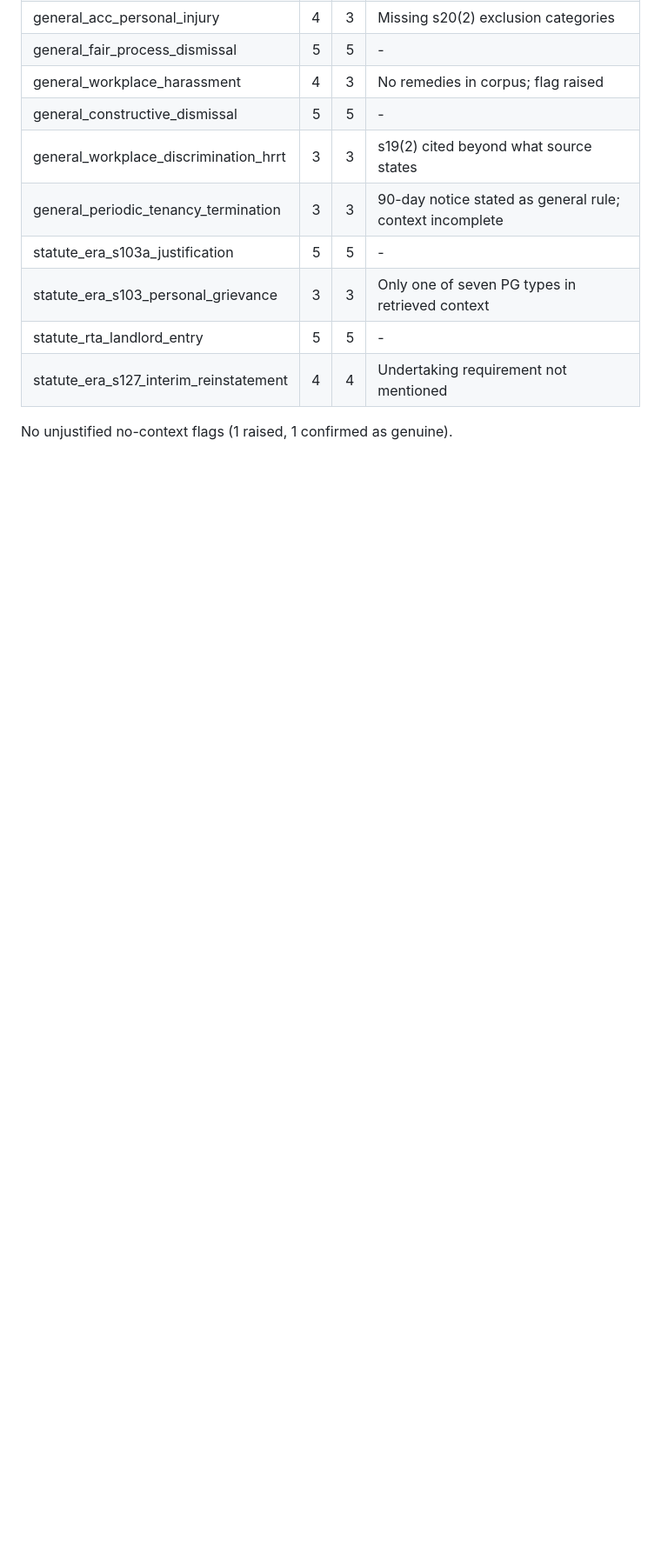
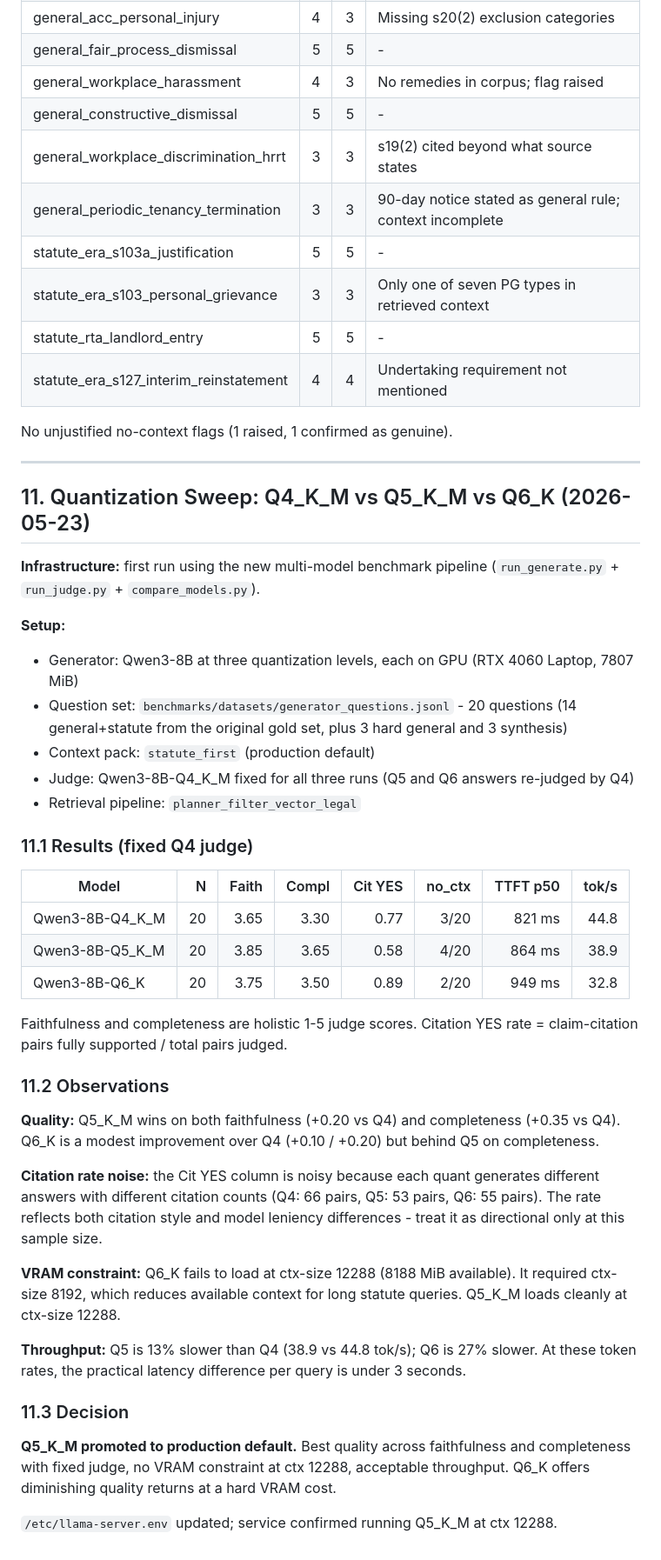
Before and after one commit to jwongso/nz-legal-rag, a Markdown page: BENCHMARK.md, the part around one of its changes. Shown at 87% size. Drawn GitHub-style; blank space fills up the shorter version.

Commit message:
Add section 11: quantization sweep Q4/Q5/Q6, promote Q5 to production
Ran Q4_K_M, Q5_K_M, Q6_K against 20-question benchmark set using the new
run_generate + run_judge infrastructure with a fixed Q4 judge for fair
comparison. Q5_K_M wins on faithfulness (3.85) and completeness (3.65).
Q6_K fails at ctx 12288 due to VRAM limit. Q5_K_M promoted to production
default in /etc/llama-server.env and documented in production config table.

```diff
--- a/BENCHMARK.md
+++ b/BENCHMARK.md
@@ -781,3 +784,54 @@ Per-query (faithfulness / completeness):
 | statute_era_s127_interim_reinstatement | 4 | 4 | Undertaking requirement not mentioned |
 
 No unjustified no-context flags (1 raised, 1 confirmed as genuine).
+
+---
+
+## 11. Quantization Sweep: Q4_K_M vs Q5_K_M vs Q6_K (2026-05-23)
+
+**Infrastructure:** first run using the new multi-model benchmark pipeline
+(`run_generate.py` + `run_judge.py` + `compare_models.py`).
+
+**Setup:**
+- Generator: Qwen3-8B at three quantization levels, each on GPU (RTX 4060 Laptop, 7807 MiB)
+- Question set: `benchmarks/datasets/generator_questions.jsonl` - 20 questions
+  (14 general+statute from the original gold set, plus 3 hard general and 3 synthesis)
+- Context pack: `statute_first` (production default)
+- Judge: Qwen3-8B-Q4_K_M fixed for all three runs (Q5 and Q6 answers re-judged by Q4)
+- Retrieval pipeline: `planner_filter_vector_legal`
+
+### 11.1 Results (fixed Q4 judge)
+
+| Model | N | Faith | Compl | Cit YES | no_ctx | TTFT p50 | tok/s |
+|---|---:|---:|---:|---:|---:|---:|---:|
+| Qwen3-8B-Q4_K_M | 20 | 3.65 | 3.30 | 0.77 | 3/20 | 821 ms | 44.8 |
+| Qwen3-8B-Q5_K_M | 20 | 3.85 | 3.65 | 0.58 | 4/20 | 864 ms | 38.9 |
+| Qwen3-8B-Q6_K | 20 | 3.75 | 3.50 | 0.89 | 2/20 | 949 ms | 32.8 |
+
+Faithfulness and completeness are holistic 1-5 judge scores.
+Citation YES rate = claim-citation pairs fully supported / total pairs judged.
+
+### 11.2 Observations
+
+**Quality:** Q5_K_M wins on both faithfulness (+0.20 vs Q4) and completeness (+0.35 vs Q4).
+Q6_K is a modest improvement over Q4 (+0.10 / +0.20) but behind Q5 on completeness.
+
+**Citation rate noise:** the Cit YES column is noisy because each quant generates different
+answers with different citation counts (Q4: 66 pairs, Q5: 53 pairs, Q6: 55 pairs).
+The rate reflects both citation style and model leniency differences - treat it as
+directional only at this sample size.
+
+**VRAM constraint:** Q6_K fails to load at ctx-size 12288 (8188 MiB available).
+It required ctx-size 8192, which reduces available context for long statute queries.
+Q5_K_M loads cleanly at ctx-size 12288.
+
+**Throughput:** Q5 is 13% slower than Q4 (38.9 vs 44.8 tok/s); Q6 is 27% slower.
+At these token rates, the practical latency difference per query is under 3 seconds.
+
+### 11.3 Decision
+
+**Q5_K_M promoted to production default.** Best quality across faithfulness and
+completeness with fixed judge, no VRAM constraint at ctx 12288, acceptable throughput.
+Q6_K offers diminishing quality returns at a hard VRAM cost.
+
+`/etc/llama-server.env` updated; service confirmed running Q5_K_M at ctx 12288.
```
Also changed, not shown: other parts of BENCHMARK.md (+4 -1 lines).
